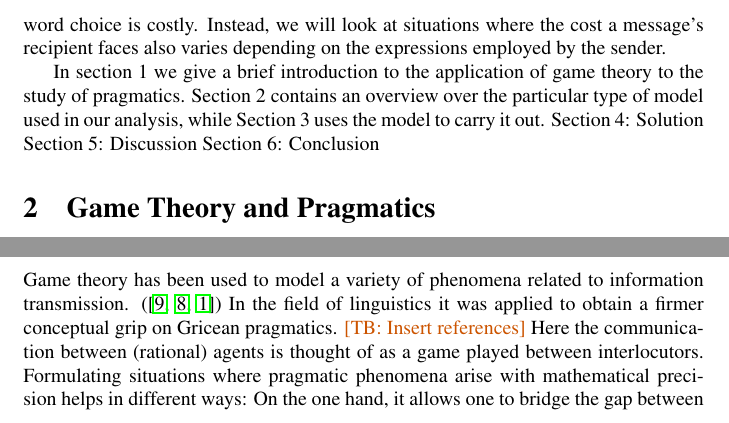
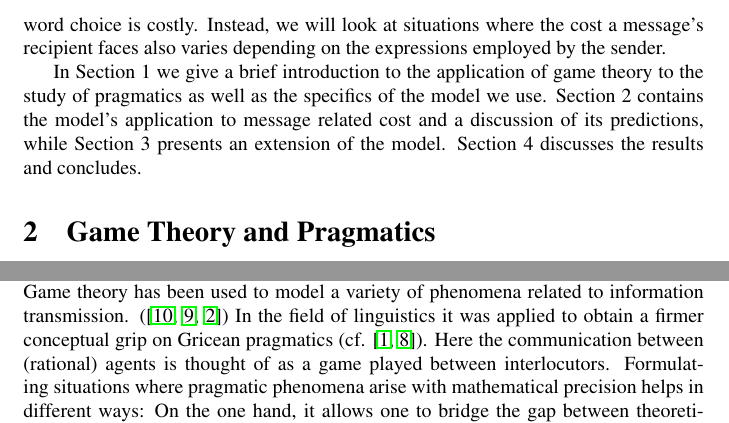
Before and after one commit to franciswhite/January-Project, a LaTeX document (main_report.tex): two parts of page 2 of 9, joined at a grey line, cut so that both start at the same text. Compiled offline with pdfLaTeX.

Commit message:
abbreviating this mothaphucka

```diff
--- a/main_report.tex
+++ b/main_report.tex
@@ -30,33 +30,28 @@ When Donald Trump was asked to explain calling women ``fat pigs'', ``dogs'', ``s
 We will present three core results: First, we offer a formal explanation for the reason why offensive use of language is so persistent. Second, we argue that there is potential for better communication. Third, we will argue that the degree of empathy language users exhibit is of crucial importance to reap these benefits. To this end, we us a game theoretic model of rational language use between agents that reason about each others linguistic choices \cite{franke2014pragmatic}. This approach looks to explain and predict pragmatic inferences of natural language users by modeling a back-and-forth reasoning between two agents engaged in conversation.
 Our formal contribution is to forgo the common assumption that it is exclusively the player sending a message for whom the word choice is costly. Instead, we will look at situations where the cost a message's recipient faces also varies depending on the expressions employed by the sender.
 
-In section 1 we give a brief introduction to the application of game theory to the study of pragmatics.
-Section 2 contains an overview over the particular type of model used in our analysis, while Section 3 uses the model to carry it out.
-Section 4: Solution
-Section 5: Discussion
-Section 6: Conclusion
-
+In Section 1 we give a brief introduction to the application of game theory to the study of pragmatics as well as the specifics of the model we use.
+Section 2 contains the model's application to message related cost and a discussion of its predictions, while Section 3 presents an extension of the model.
+Section 4 discusses the results and concludes.
 \section{Game Theory and Pragmatics}
-\subsection{Signaling Games}
+\textbf{Signaling Games}\\
 We model language use as a signaling game. These are sequential games between two players: a sender and a receiver \cite{david1969convention}. The game is played in a particular state of the world, formally an element of set $T$ which represents possibles ways the world could be. Only the sender knows which state this happens to be and would like to transfer this information to the receiver. The receiver, who cannot observe the true state, tries to infer the true state by observing a signal which the sender emits.
 
 The game is then played as follows: After the sender observes the true state of the world $t$ she sends some message $m_i$, $m_i \in M$ where $M$ is a set of messages. The receiver then observes the message $m_i$ and points to some $t\in T$ which she thinks holds. If this is the actual $t$, communication was successful.
 The players payoff depends on whether communication was successful and which message was used. The different messages bear a specific cost for each player, formally this is a player-specific cost vector.
 
 A sender's \textit{strategy} is a function from $T$ to $M$; a receiver's strategy is a function $M$ to $T$. Informally, strategies are plans of actions for the players which tell them what to do whenever they get to make a move. We call a strategy \textit{pure} if a player will choose some action with certainty, that is, always, when confronted with a given situation. In contrast to pure strategies stand \textit{mixed} strategies where players will choose from various actions, each with a given probability.
-
 Players are assumed to be payoff maximizers. They will play the strategies which lead to the highest expected utility, denoted by EU.
 
-\subsection{Extension Towards Pragmatics}
+\noindent \textbf{Extension Towards Pragmatics}\\
 Game theory has been used to model a variety of phenomena related to information transmission. (\cite{spence1973job, smith1982evolution, cho1987signaling})
-In the field of linguistics it was applied to obtain a firmer conceptual grip on Gricean pragmatics.
-\sh{Insert references}
-Here the communication between (rational) agents is thought of as a game played between interlocutors. Formulating situations where pragmatic phenomena arise with mathematical precision helps in different ways: On the one hand, it allows one to bridge the gap between theoretical work on pragmatics and experimental data with language users (e.g. \cite{frank2012predicting}). More specifically, it generates testable predictions about language use under a variety of parametrizations, as pertaining to the agent's (limited) rationality, cognitive ability to think multiple steps ahead, their preferences and methods of deciding on what action to take - so-called \textit{choice rules} \cite{galeazzi2017play}
- - or their beliefs about the world. On the other hand, such models provide insight into how agents actually arrive at the linguistic behavior they exhibit.
+In the field of linguistics it was applied to obtain a firmer conceptual grip on Gricean pragmatics (cf. \cite{benz2006introduction, jager2007language}).
+Here the communication between (rational) agents is thought of as a game played between interlocutors. Formulating situations where pragmatic phenomena arise with mathematical precision helps in different ways: On the one hand, it allows one to bridge the gap between theoretical work on pragmatics and experimental data with language users (e.g. \cite{frank2012predicting}). More specifically, it generates testable predictions about language use under a variety of parametrizations, as pertaining to the agent's (limited) rationality, cognitive ability to think multiple steps ahead, their preferences and methods of deciding on what action to take or their beliefs about the world. On the other hand, such models provide insight into how agents actually arrive at the linguistic behavior they exhibit.
  Indeed, models concerned with pragmatic behavior of linguistic agents are caught between the pressure of trying to accurately predict and fit experimental data and the hope to realistically capture one or the other aspect of a pragmatic phenomenon - to represent ''what actually is going on'', so to speak.
 
 The model we are concerned with tries to capture the agents' mutual reasoning about each other. Which action the players deem optimal for them and perform depends on a process of reasoning about what the other player believes. The model tries to capture this process of reasoning about what the other player does, believes that her opponent will do, believes what her opponent will believe that she will do, and so forth.
-\subsection{The IBR Model}
+
+\noindent \textbf{The IBR Model}\\
 We use the \textit{iterated best response} (IBR) model as our formal framework \cite{franke2009signal}, \cite{franke2014pragmatic}. IBR relies on an explicit representation of the agents' beliefs about each other. The interlocutors beliefs are spelled out in a round-for-round manner in order to capture what intuitively could be the described as the epistemic dynamic of: ''I think that you think that I think that you think...etc.''. Language users in the modl have some hierarchically ordered level of sophistication which correspond to the number of steps an agent can reason back and forth between herself and the other agents. The reasoning chain formed by such steps is then a sequence of iterated optimal responses. This chain is bounded by the maximal depth a player of a given level of sophistication - or strategic type - can go to.
 
 Entirely unsophisticated types, players who do not take the opponents reasoning into account at all and are thus completely unstrategic, are assigned the level-0. In the games under discussion in this paper this will mean that senders of level-0 will be only concerned with saying whatever is true according to the semantics of the language fragment in question, while receivers of that level will always interpret a message they receive literally. An agent of level-$k$ then forms some belief about the other's behavior who, by assumption, is of some level $l$, where $k\geq l$. Intuitively, this can be interpreted as the player looking down the sophistication hierarchy in order to build some rational expectation of what the other of some specified level $l\leq k$ will do. We also make the common assumption that players of level $k$ expect their opponents to reason exactly one step less than themselves and are thus of level $k-1$.
```
Also changed, not shown: references.bib (+18 -5 lines).
